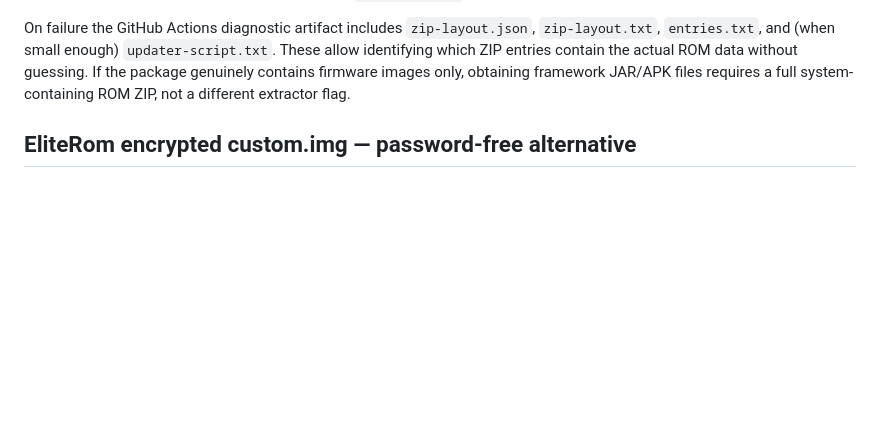
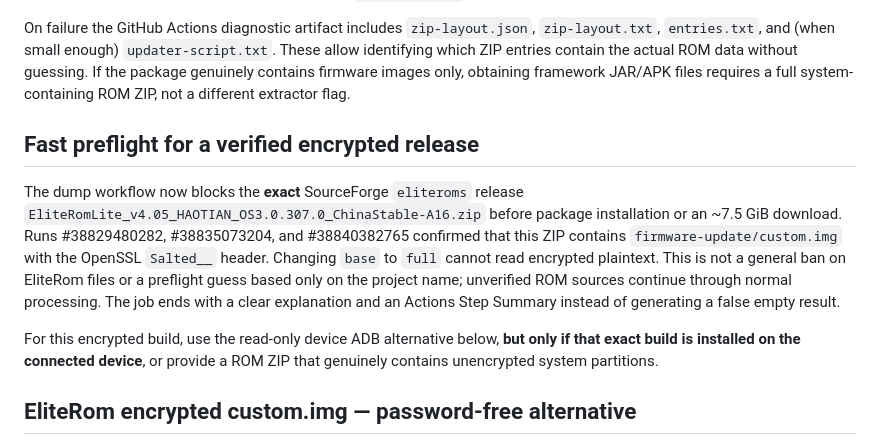
Before and after one commit to ngocminhvn/HyperMOS, a Markdown page: bin/dump/README.md, the part around the change. Rendered like a GitHub page; blank space fills up the shorter version.

Commit message:
docs(dump): explain early known-encrypted EliteRom rejection on main

```diff
--- a/bin/dump/README.md
+++ b/bin/dump/README.md
@@ -24,6 +24,22 @@ If the ZIP exposes only `META-INF/` and `firmware-update/` entries (as in EliteR
 
 On failure the GitHub Actions diagnostic artifact includes `zip-layout.json`, `zip-layout.txt`, `entries.txt`, and (when small enough) `updater-script.txt`. These allow identifying which ZIP entries contain the actual ROM data without guessing. If the package genuinely contains firmware images only, obtaining framework JAR/APK files requires a full system-containing ROM ZIP, not a different extractor flag.
 
+## Fast preflight for a verified encrypted release
+
+The dump workflow now blocks the **exact** SourceForge `eliteroms` release
+`EliteRomLite_v4.05_HAOTIAN_OS3.0.307.0_ChinaStable-A16.zip` before package
+installation or an ~7.5 GiB download. Runs #38829480282, #38835073204, and
+#38840382765 confirmed that this ZIP contains `firmware-update/custom.img`
+with the OpenSSL `Salted__` header. Changing `base` to `full` cannot read
+encrypted plaintext. This is not a general ban on EliteRom files or a
+preflight guess based only on the project name; unverified ROM sources continue
+through normal processing. The job ends with a clear explanation and an Actions
+Step Summary instead of generating a false empty result.
+
+For this encrypted build, use the read-only device ADB alternative below,
+**but only if that exact build is installed on the connected device**, or
+provide a ROM ZIP that genuinely contains unencrypted system partitions.
+
 ## EliteRom encrypted custom.img — password-free alternative
 
 In [run #38835073204](https://github.com/ngocminhvn/HyperMOS/actions/runs/38835073204), the ~7 GiB firmware-update/custom.img begins with "Salted__" (encrypted payload). GitHub's standard hosted runner has no access to an already mounted Android ROM, and cannot extract this image directly without the correct decryption information.
```
